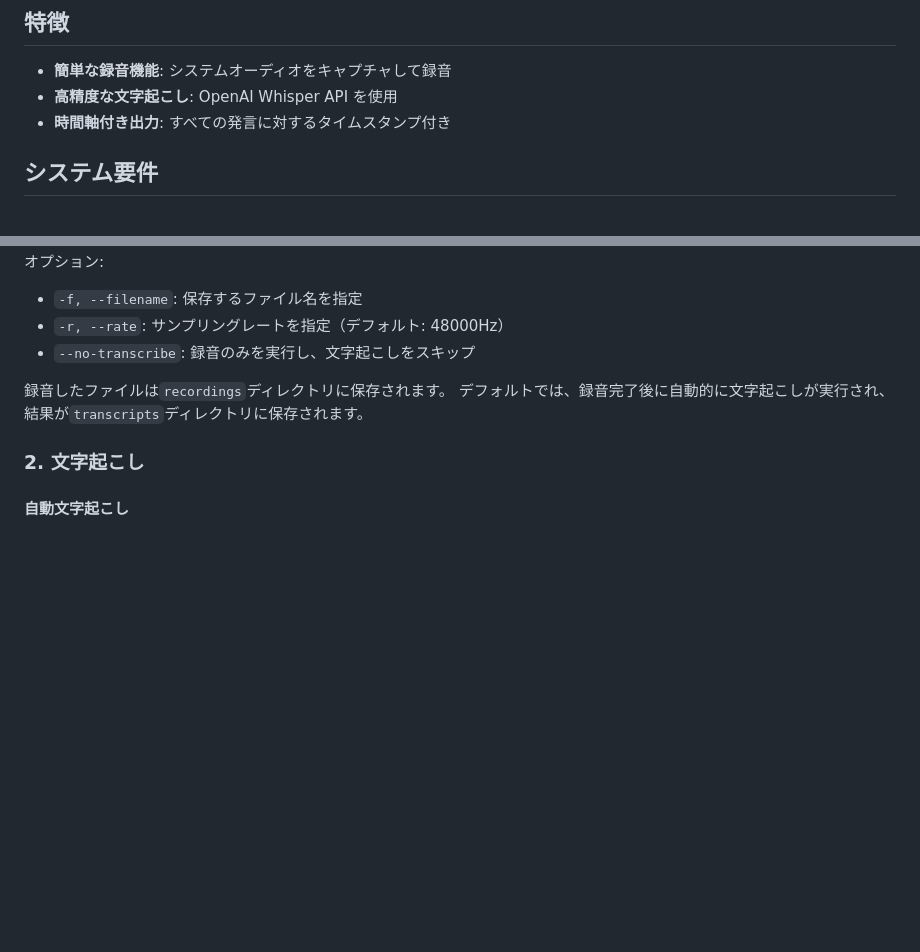
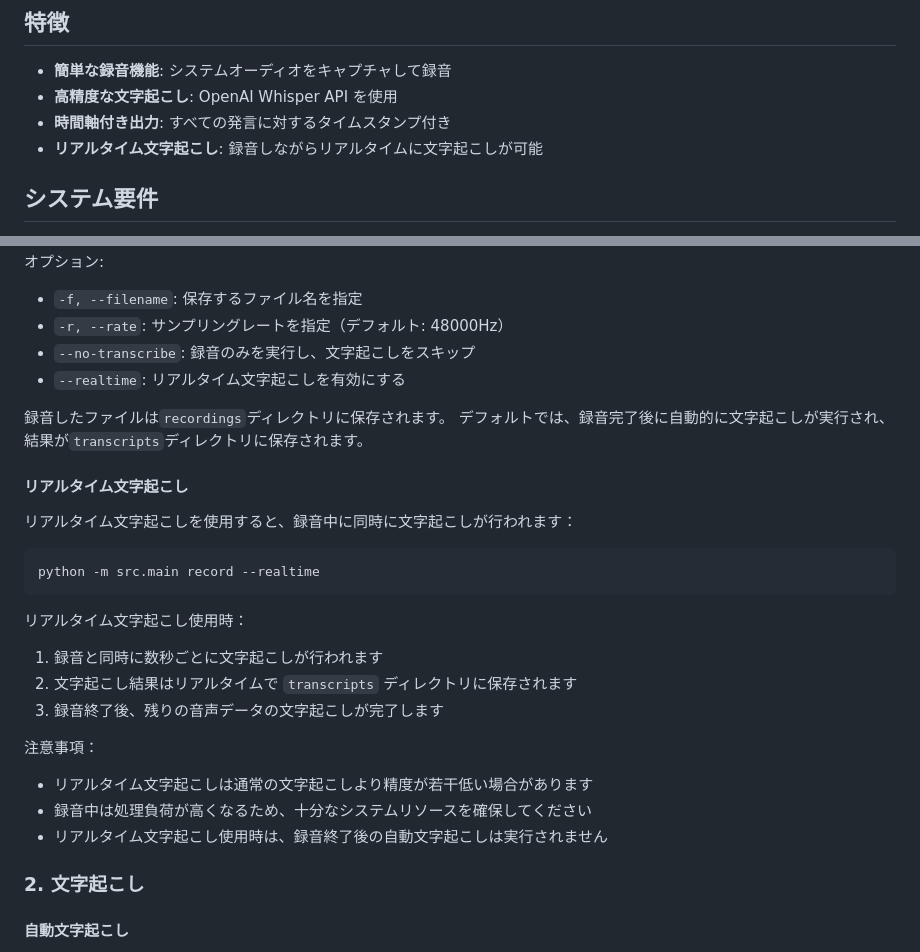
Before and after one commit to yukinakai/ai-gijiroku, a Markdown page: README.md, 2 parts joined by grey strips. Drawn GitHub-style; blank space fills up the shorter version.

Commit message:
READMEにリアルタイム文字起こし機能の説明を追加

````diff
--- a/README.md
+++ b/README.md
@@ -7,6 +7,7 @@
 - **簡単な録音機能**: システムオーディオをキャプチャして録音
 - **高精度な文字起こし**: OpenAI Whisper API を使用
 - **時間軸付き出力**: すべての発言に対するタイムスタンプ付き
+- **リアルタイム文字起こし**: 録音しながらリアルタイムに文字起こしが可能
 
 ## システム要件
 
@@ -61,9 +62,30 @@ python -m src.main record
 - `-f, --filename`: 保存するファイル名を指定
 - `-r, --rate`: サンプリングレートを指定（デフォルト: 48000Hz）
 - `--no-transcribe`: 録音のみを実行し、文字起こしをスキップ
+- `--realtime`: リアルタイム文字起こしを有効にする
 
 録音したファイルは`recordings`ディレクトリに保存されます。
 デフォルトでは、録音完了後に自動的に文字起こしが実行され、結果が`transcripts`ディレクトリに保存されます。
+
+#### リアルタイム文字起こし
+
+リアルタイム文字起こしを使用すると、録音中に同時に文字起こしが行われます：
+
+```bash
+python -m src.main record --realtime
+```
+
+リアルタイム文字起こし使用時：
+
+1. 録音と同時に数秒ごとに文字起こしが行われます
+2. 文字起こし結果はリアルタイムで `transcripts` ディレクトリに保存されます
+3. 録音終了後、残りの音声データの文字起こしが完了します
+
+注意事項：
+
+- リアルタイム文字起こしは通常の文字起こしより精度が若干低い場合があります
+- 録音中は処理負荷が高くなるため、十分なシステムリソースを確保してください
+- リアルタイム文字起こし使用時は、録音終了後の自動文字起こしは実行されません
 
 ### 2. 文字起こし
 
````
